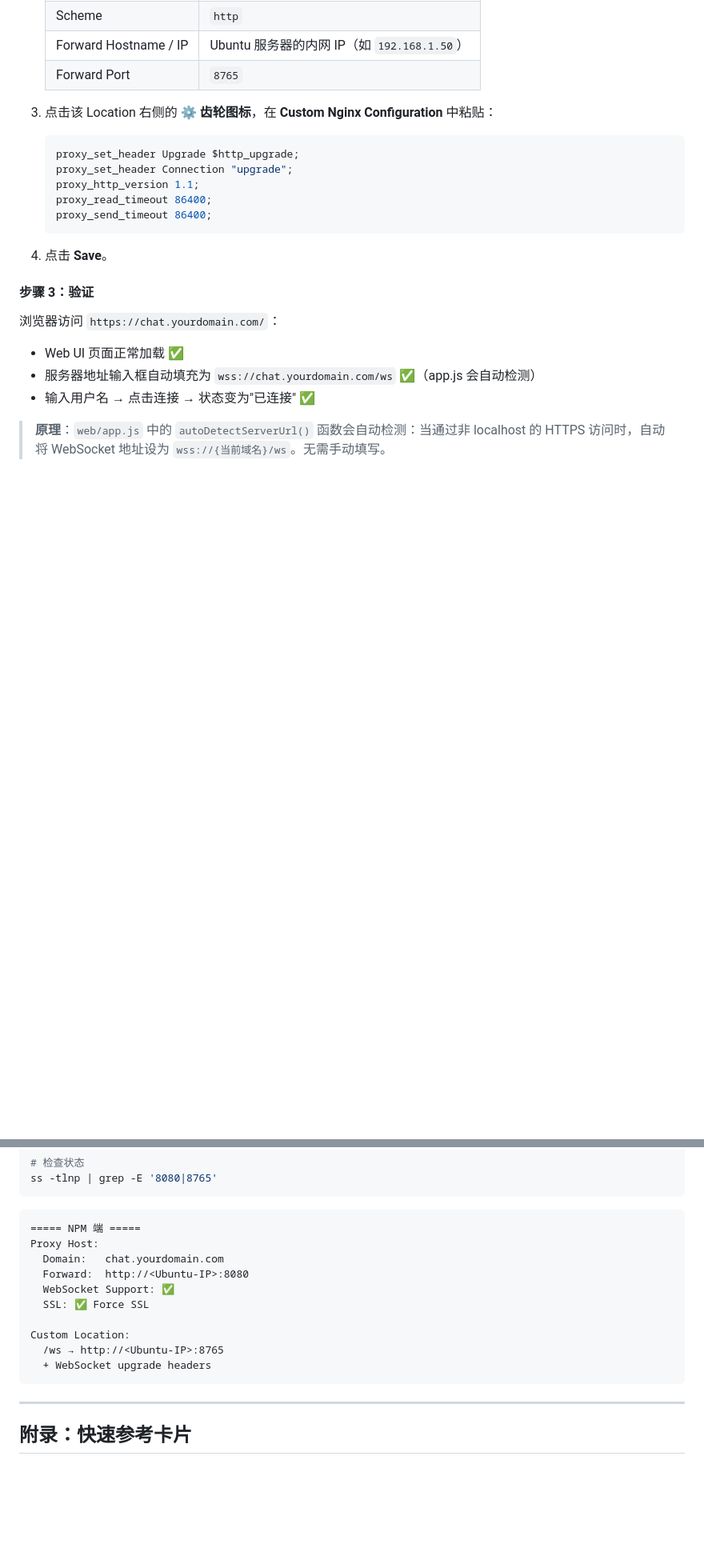
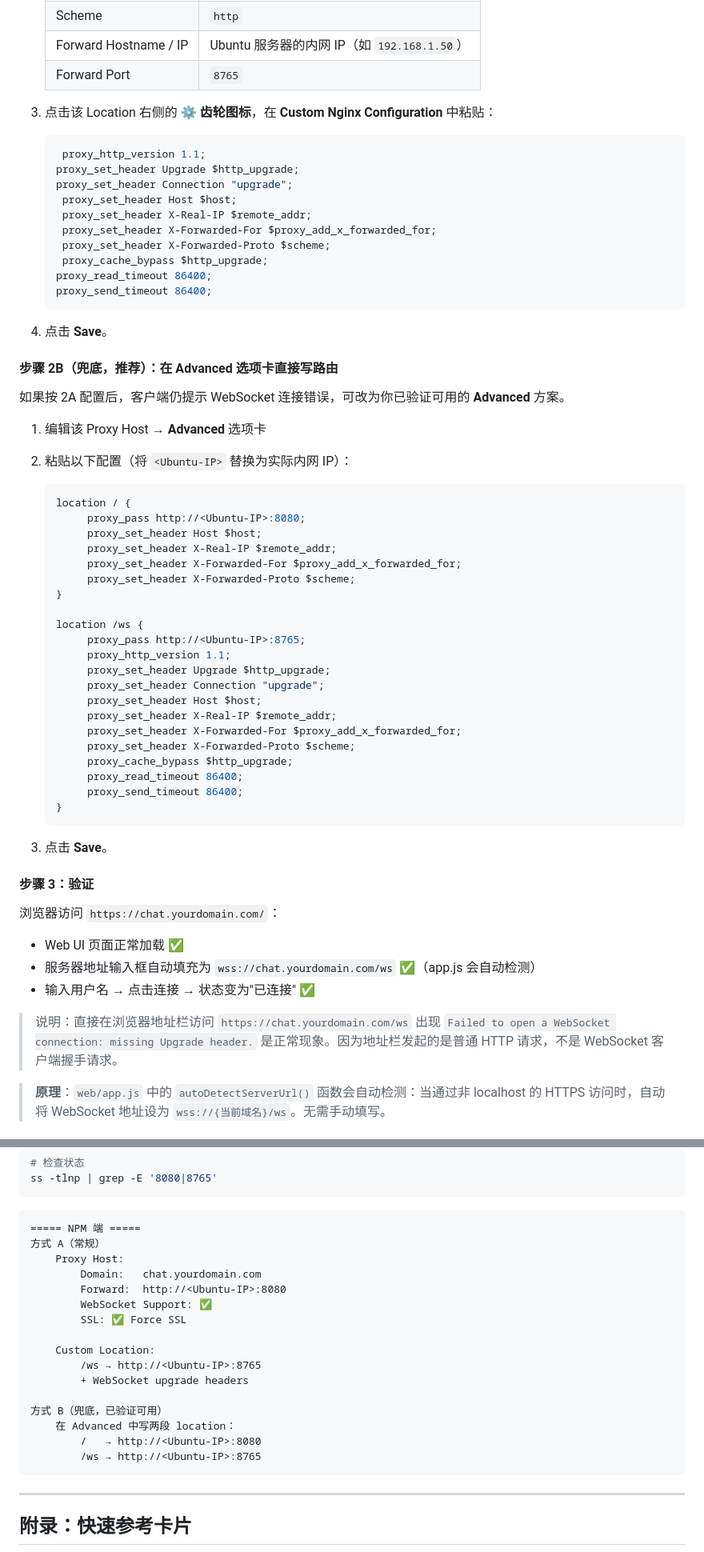
Before and after one commit to LiaoYK001/InfoSecurityProj, a Markdown page: document/ubuntu_deploy_guide.md, 2 parts joined by grey strips. Shown at 80% size. Drawn GitHub-style; blank space fills up the shorter version.

````diff
--- a/document/ubuntu_deploy_guide.md
+++ b/document/ubuntu_deploy_guide.md
@@ -809,14 +809,52 @@ ss -tlnp | grep -E '8080|8765'
 3. 点击该 Location 右侧的 **⚙️ 齿轮图标**，在 **Custom Nginx Configuration** 中粘贴：
 
    ```nginx
+    proxy_http_version 1.1;
    proxy_set_header Upgrade $http_upgrade;
    proxy_set_header Connection "upgrade";
-   proxy_http_version 1.1;
+    proxy_set_header Host $host;
+    proxy_set_header X-Real-IP $remote_addr;
+    proxy_set_header X-Forwarded-For $proxy_add_x_forwarded_for;
+    proxy_set_header X-Forwarded-Proto $scheme;
+    proxy_cache_bypass $http_upgrade;
    proxy_read_timeout 86400;
    proxy_send_timeout 86400;
    ```
 
 4. 点击 **Save**。
+
+#### 步骤 2B（兜底，推荐）：在 Advanced 选项卡直接写路由
+
+如果按 2A 配置后，客户端仍提示 WebSocket 连接错误，可改为你已验证可用的 **Advanced** 方案。
+
+1. 编辑该 Proxy Host → **Advanced** 选项卡
+2. 粘贴以下配置（将 `<Ubuntu-IP>` 替换为实际内网 IP）：
+
+   ```nginx
+   location / {
+        proxy_pass http://<Ubuntu-IP>:8080;
+        proxy_set_header Host $host;
+        proxy_set_header X-Real-IP $remote_addr;
+        proxy_set_header X-Forwarded-For $proxy_add_x_forwarded_for;
+        proxy_set_header X-Forwarded-Proto $scheme;
+   }
+
+   location /ws {
+        proxy_pass http://<Ubuntu-IP>:8765;
+        proxy_http_version 1.1;
+        proxy_set_header Upgrade $http_upgrade;
+        proxy_set_header Connection "upgrade";
+        proxy_set_header Host $host;
+        proxy_set_header X-Real-IP $remote_addr;
+        proxy_set_header X-Forwarded-For $proxy_add_x_forwarded_for;
+        proxy_set_header X-Forwarded-Proto $scheme;
+        proxy_cache_bypass $http_upgrade;
+        proxy_read_timeout 86400;
+        proxy_send_timeout 86400;
+   }
+   ```
+
+3. 点击 **Save**。
 
 #### 步骤 3：验证
 
@@ -825,6 +863,10 @@ ss -tlnp | grep -E '8080|8765'
 - Web UI 页面正常加载 ✅
 - 服务器地址输入框自动填充为 `wss://chat.yourdomain.com/ws` ✅（app.js 会自动检测）
 - 输入用户名 → 点击连接 → 状态变为"已连接" ✅
+
+> 说明：直接在浏览器地址栏访问 `https://chat.yourdomain.com/ws` 出现
+> `Failed to open a WebSocket connection: missing Upgrade header.`
+> 是正常现象。因为地址栏发起的是普通 HTTP 请求，不是 WebSocket 客户端握手请求。
 
 > **原理**：`web/app.js` 中的 `autoDetectServerUrl()` 函数会自动检测：当通过非 localhost 的 HTTPS 访问时，自动将 WebSocket 地址设为 `wss://{当前域名}/ws`。无需手动填写。
 
@@ -850,15 +892,21 @@ ss -tlnp | grep -E '8080|8765'
 
 ```
 ===== NPM 端 =====
-Proxy Host:
-  Domain:   chat.yourdomain.com
-  Forward:  http://<Ubuntu-IP>:8080
-  WebSocket Support: ✅
-  SSL: ✅ Force SSL
+方式 A（常规）
+    Proxy Host:
+        Domain:   chat.yourdomain.com
+        Forward:  http://<Ubuntu-IP>:8080
+        WebSocket Support: ✅
+        SSL: ✅ Force SSL
 
-Custom Location:
-  /ws → http://<Ubuntu-IP>:8765
-  + WebSocket upgrade headers
+    Custom Location:
+        /ws → http://<Ubuntu-IP>:8765
+        + WebSocket upgrade headers
+
+方式 B（兜底，已验证可用）
+    在 Advanced 中写两段 location：
+        /   → http://<Ubuntu-IP>:8080
+        /ws → http://<Ubuntu-IP>:8765
 ```
 
 ---
````
